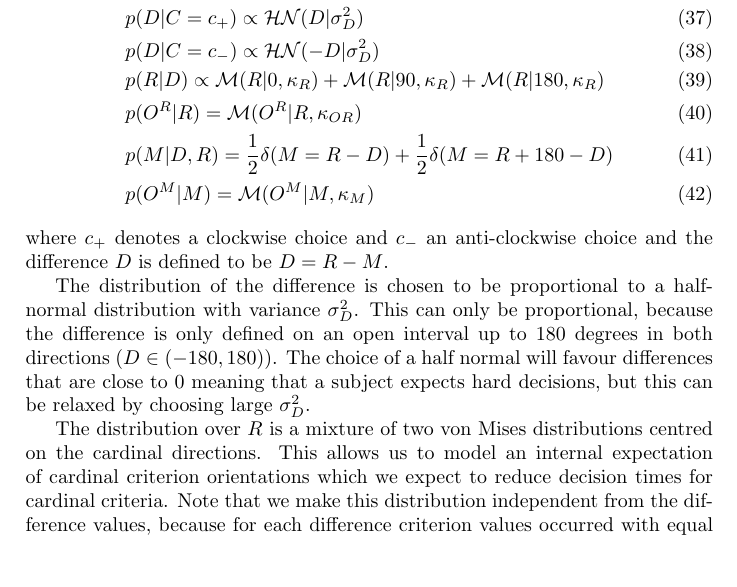
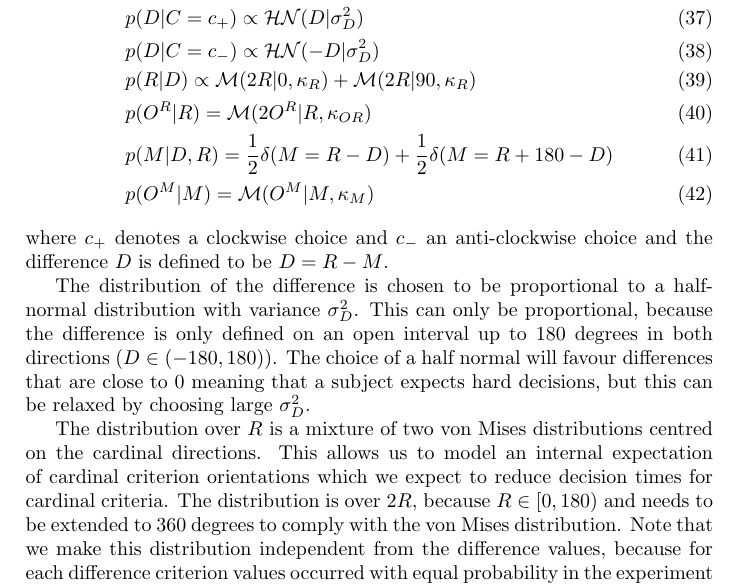
Before and after one commit to sbitzer/BayEst, a LaTeX document (BayEst.tex): part of page 8 of 10, cut so that both start at the same text, the shorter picture padded with empty space. Compiled offline with pdfLaTeX.

Commit message:
bugfix: still correcting computations for criteria
My approach of adding another mixture at 180 degrees was not very helpful.
Actually I already had used the correct implementation in the computation of the
criterion observation likelihood: I just need to multiply by a factor of 2 to
extend the range of values to 360. This should now really fix it.

Related bug: criterion observations were sampled from the full von Mises
distribution. I now use modulo to map this back into 180 degrees.

```diff
--- a/BayEst.tex
+++ b/BayEst.tex
@@ -214,8 +214,8 @@ with the following factors:
 &P(C = c_-) = 1 - P(C = c_+) = \beta\\
 &p(D | C=c_+) \propto \mathcal{HN}(D | \sigma_D^2)\\
 &p(D | C=c_-) \propto \mathcal{HN}(-D | \sigma_D^2)\\
-&p(R | D) \propto \mathcal{M}(R | 0, \kappa_{R}) + \mathcal{M}(R | 90, \kappa_{R}) + \mathcal{M}(R | 180, \kappa_{R})\\
-&p(O^R | R) = \mathcal{M}(O^R | R, \kappa_{OR})\\
+&p(R | D) \propto \mathcal{M}(2R | 0, \kappa_{R}) + \mathcal{M}(2R | 90, \kappa_{R})\\
+&p(O^R | R) = \mathcal{M}(2O^R | R, \kappa_{OR})\\
 &p(M | D, R) = \frac{1}{2}\delta(M = R - D) + \frac{1}{2}\delta(M = R + 180 - D)\\
 &p(O^M | M) = \mathcal{M}(O^M | M, \kappa_{M})
 \end{align}
@@ -223,7 +223,7 @@ where $c_+$ denotes a clockwise choice and $c_-$ an anti-clockwise choice and th
 
 The distribution of the difference is chosen to be proportional to a half-normal distribution with variance $\sigma_D^2$. This can only be proportional, because the difference is only defined on an open interval up to 180 degrees in both directions ($D \in (-180, 180)$). The choice of a half normal will favour differences that are close to 0 meaning that a subject expects hard decisions, but this can be relaxed by choosing large $\sigma_D^2$.
 
-The distribution over $R$ is a mixture of two von Mises distributions centred on the cardinal directions. This allows us to model an internal expectation of cardinal criterion orientations which we expect to reduce decision times for cardinal criteria. Note that we make this distribution independent from the difference values, because for each difference criterion values occurred with equal probability in the experiment and we don't think that people have any expectations over criterion values in dependence on a difference value. The precision of the von Mises mixture, $\kappa_R$, controls how strongly participants expect cardinal criterion orientations (large $\kappa_R$, strong expectations; $\kappa_R=0$, no expectation, all orientations are deemed equally likely).
+The distribution over $R$ is a mixture of two von Mises distributions centred on the cardinal directions. This allows us to model an internal expectation of cardinal criterion orientations which we expect to reduce decision times for cardinal criteria. The distribution is over $2R$, because $R \in [0, 180)$ and needs to be extended to 360 degrees to comply with the von Mises distribution. Note that we make this distribution independent from the difference values, because for each difference criterion values occurred with equal probability in the experiment and we don't think that people have any expectations over criterion values in dependence on a difference value. The precision of the von Mises mixture, $\kappa_R$, controls how strongly participants expect cardinal criterion orientations (large $\kappa_R$, strong expectations; $\kappa_R=0$, no expectation, all orientations are deemed equally likely).
 
 Once a difference value and a criterion value are known, the motion direction can only take on one of two values, either $M = R - D$, or $M = (R + 180) - D$. The motion direction is not uniquely determined by the difference, because the criterion can either be interpreted as upward or downward motion so that the given difference can result from the given criterion and one of two possible motion directions. $\delta(x)$ is the Dirac delta function and defines the discrete, uniform distribution over the two possible motion directions.
 
```
Also changed, not shown: BayEst.pdf, 1 other file.
